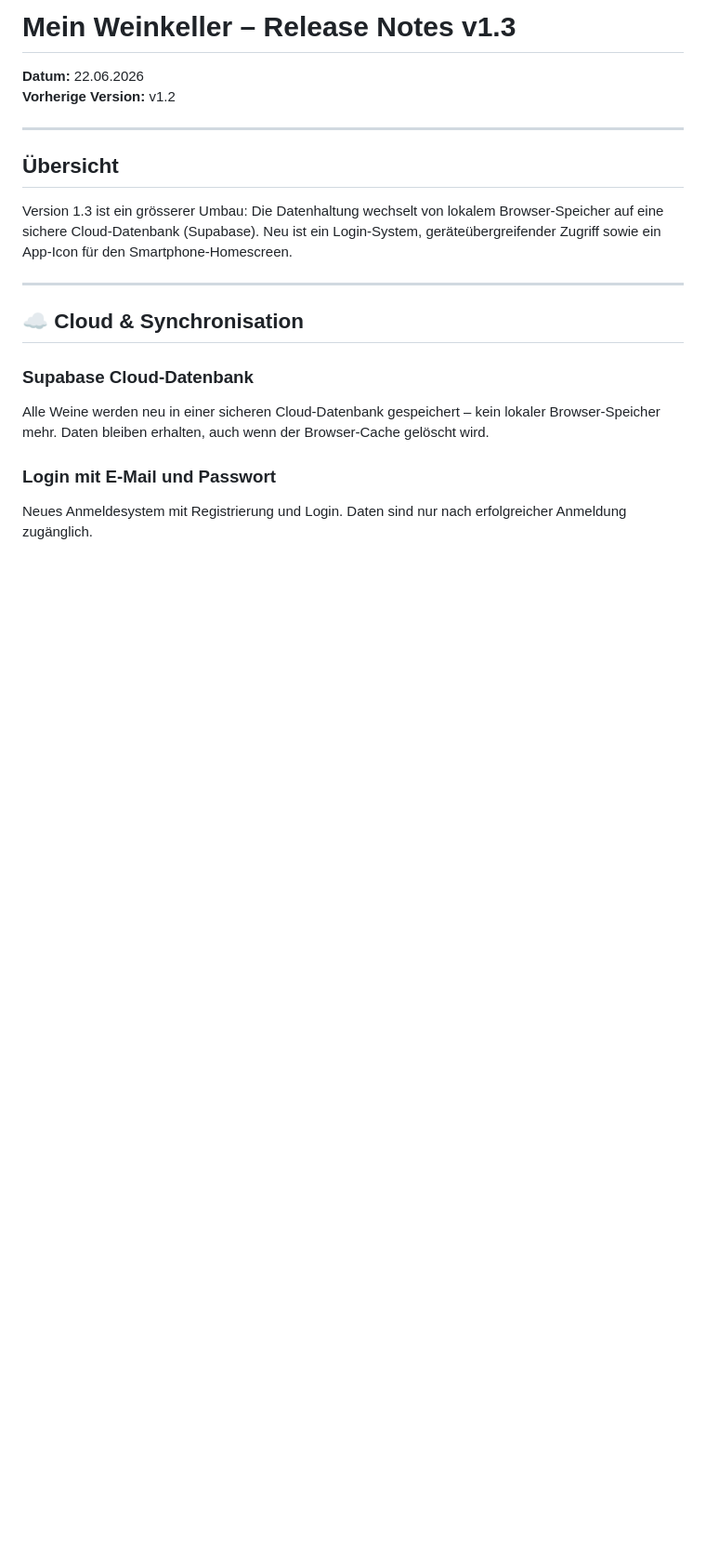
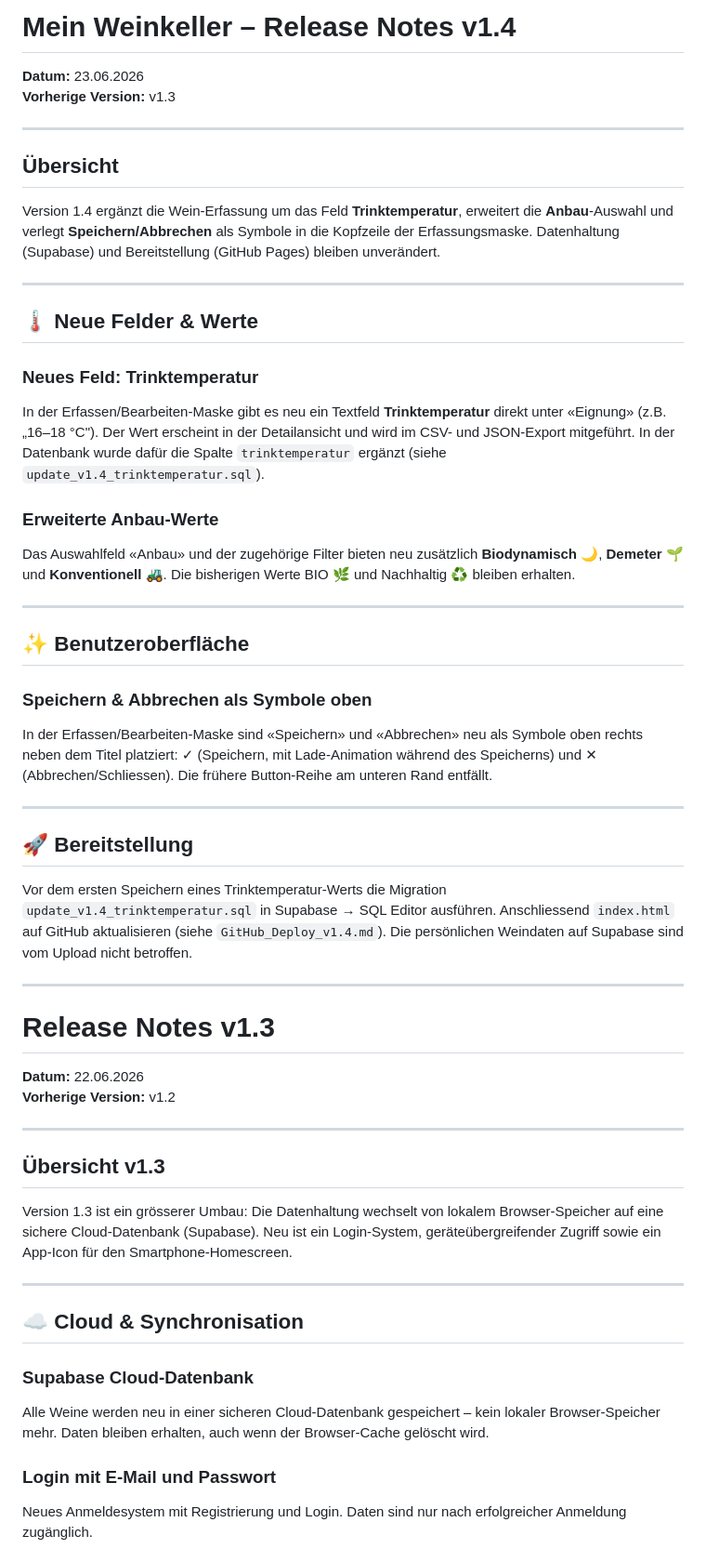
Before and after one commit to CoDo-Immo/weinkeller, a Markdown page: README.md, the part around the change. Shown at 93% size. Drawn GitHub-style; blank space fills up the shorter version.

Commit message:
README mit Version 1.4 aktualisiert

```diff
--- a/README.md
+++ b/README.md
@@ -1,11 +1,47 @@
-# Mein Weinkeller – Release Notes v1.3
+# Mein Weinkeller – Release Notes v1.4
+
+**Datum:** 23.06.2026
+**Vorherige Version:** v1.3
+
+---
+
+## Übersicht
+
+Version 1.4 ergänzt die Wein-Erfassung um das Feld **Trinktemperatur**, erweitert die **Anbau**-Auswahl und verlegt **Speichern/Abbrechen** als Symbole in die Kopfzeile der Erfassungsmaske. Datenhaltung (Supabase) und Bereitstellung (GitHub Pages) bleiben unverändert.
+
+---
+
+## 🌡️ Neue Felder & Werte
+
+### Neues Feld: Trinktemperatur
+In der Erfassen/Bearbeiten-Maske gibt es neu ein Textfeld **Trinktemperatur** direkt unter «Eignung» (z.B. „16–18 °C"). Der Wert erscheint in der Detailansicht und wird im CSV- und JSON-Export mitgeführt. In der Datenbank wurde dafür die Spalte `trinktemperatur` ergänzt (siehe `update_v1.4_trinktemperatur.sql`).
+
+### Erweiterte Anbau-Werte
+Das Auswahlfeld «Anbau» und der zugehörige Filter bieten neu zusätzlich **Biodynamisch** 🌙, **Demeter** 🌱 und **Konventionell** 🚜. Die bisherigen Werte BIO 🌿 und Nachhaltig ♻️ bleiben erhalten.
+
+---
+
+## ✨ Benutzeroberfläche
+
+### Speichern & Abbrechen als Symbole oben
+In der Erfassen/Bearbeiten-Maske sind «Speichern» und «Abbrechen» neu als Symbole oben rechts neben dem Titel platziert: ✓ (Speichern, mit Lade-Animation während des Speicherns) und ✕ (Abbrechen/Schliessen). Die frühere Button-Reihe am unteren Rand entfällt.
+
+---
+
+## 🚀 Bereitstellung
+
+Vor dem ersten Speichern eines Trinktemperatur-Werts die Migration `update_v1.4_trinktemperatur.sql` in Supabase → SQL Editor ausführen. Anschliessend `index.html` auf GitHub aktualisieren (siehe `GitHub_Deploy_v1.4.md`). Die persönlichen Weindaten auf Supabase sind vom Upload nicht betroffen.
+
+---
+
+# Release Notes v1.3
 
 **Datum:** 22.06.2026
 **Vorherige Version:** v1.2
 
 ---
 
-## Übersicht
+## Übersicht v1.3
 
 Version 1.3 ist ein grösserer Umbau: Die Datenhaltung wechselt von lokalem Browser-Speicher auf eine sichere Cloud-Datenbank (Supabase). Neu ist ein Login-System, geräteübergreifender Zugriff sowie ein App-Icon für den Smartphone-Homescreen.
 
```
